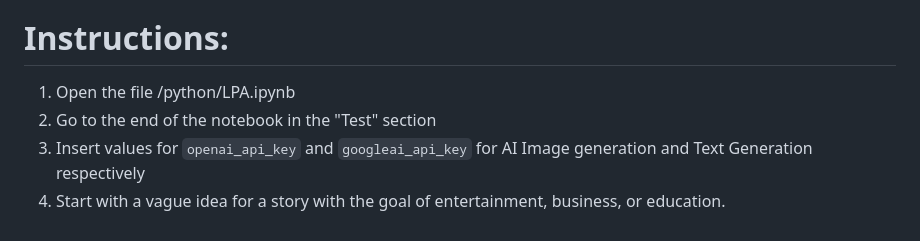
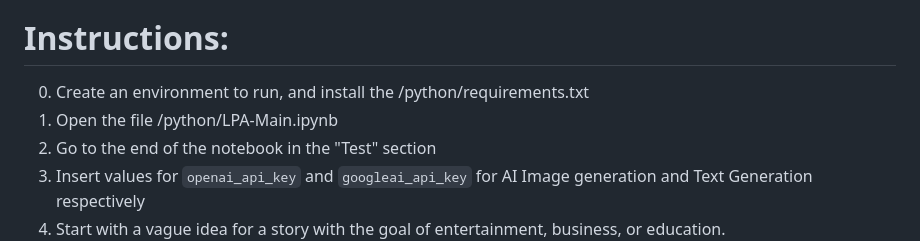
Before and after one commit to c-pzzo/LPA, a Markdown page: ReadMe.md, the part around the change. Rendered like a GitHub page.

Commit message:
Added step 0 to install requirements

```diff
--- a/ReadMe.md
+++ b/ReadMe.md
@@ -34,7 +34,8 @@ A GenAI product with No-Code tools from the user.
 - Incorporate concepts about cinematic shots for AI Image prompts.
 
 # Instructions:
-1. Open the file /python/LPA.ipynb
+0. Create an environment to run, and install the /python/requirements.txt
+1. Open the file /python/LPA-Main.ipynb
 2. Go to the end of the notebook in the "Test" section
 3. Insert values for `openai_api_key` and `googleai_api_key` for AI Image generation and Text Generation respectively
 4. Start with a vague idea for a story with the goal of entertainment, business, or education.
```
